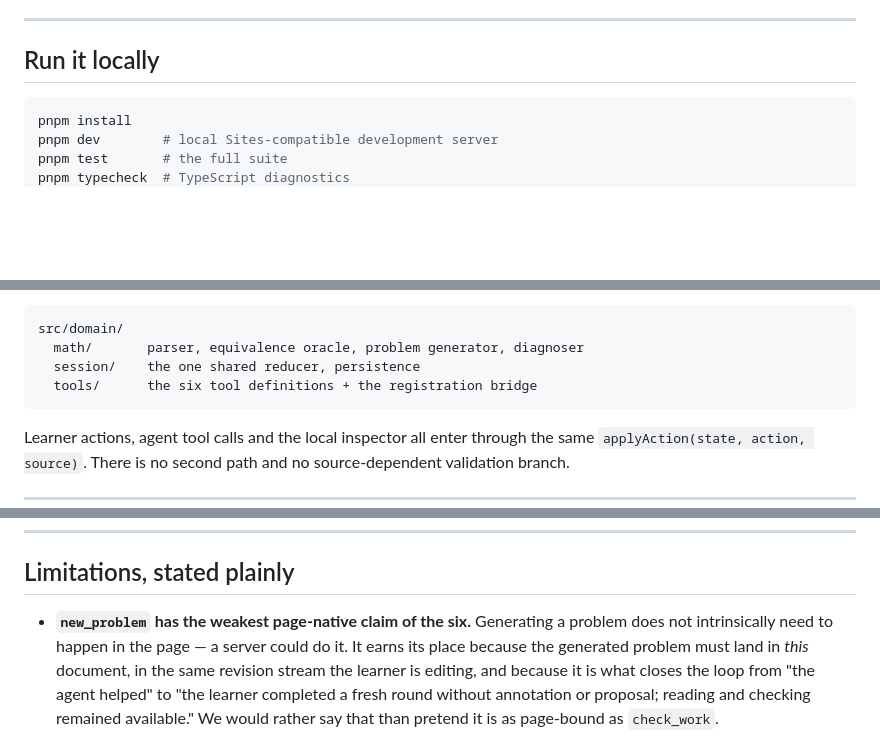
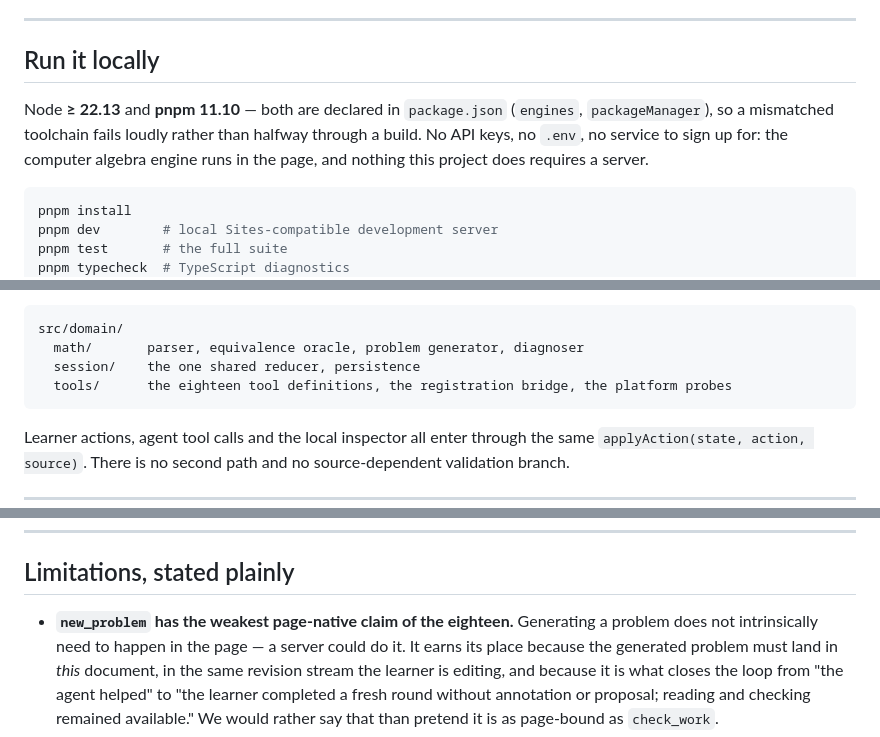
Before and after one commit to fireheartjerry/mathos-webmcp, a Markdown page: README.md, 3 parts joined by grey strips. Rendered like a GitHub page; blank space fills up the shorter version.

````diff
--- a/README.md
+++ b/README.md
@@ -406,6 +406,11 @@ Full transcript with the probe code and exact return values:
 
 ## Run it locally
 
+Node **≥ 22.13** and **pnpm 11.10** — both are declared in `package.json` (`engines`,
+`packageManager`), so a mismatched toolchain fails loudly rather than halfway through a
+build. No API keys, no `.env`, no service to sign up for: the computer algebra engine runs
+in the page, and nothing this project does requires a server.
+
 ```bash
 pnpm install
 pnpm dev        # local Sites-compatible development server
@@ -430,7 +435,7 @@ executable in tests rather than only in a browser.
 src/domain/
   math/       parser, equivalence oracle, problem generator, diagnoser
   session/    the one shared reducer, persistence
-  tools/      the six tool definitions + the registration bridge
+  tools/      the eighteen tool definitions, the registration bridge, the platform probes
 ```
 
 Learner actions, agent tool calls and the local inspector all enter through the same
@@ -527,7 +532,7 @@ rather say so than imply the hint is a guarantee.
 
 ## Limitations, stated plainly
 
-- **`new_problem` has the weakest page-native claim of the six.** Generating a problem does
+- **`new_problem` has the weakest page-native claim of the eighteen.** Generating a problem does
   not intrinsically need to happen in the page — a server could do it. It earns its place
   because the generated problem must land in *this* document, in the same revision stream the
   learner is editing, and because it is what closes the loop from "the agent helped" to "the
````
Also changed, not shown: docs/DEVPOST_FORM.md (+41 -0 lines).
